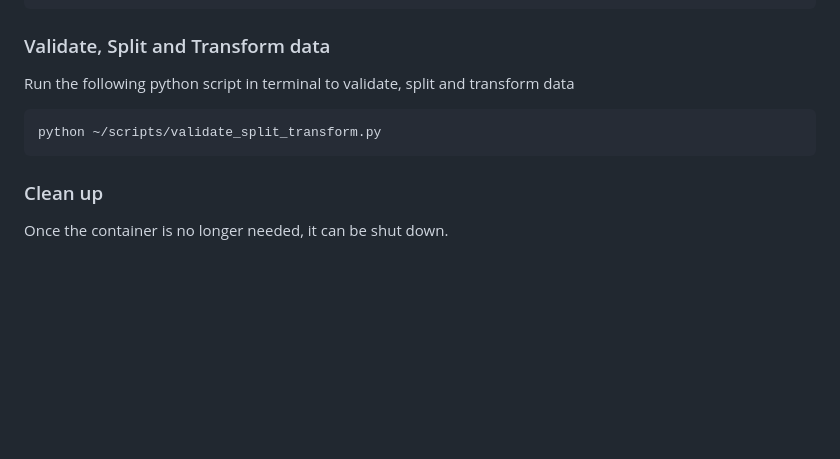
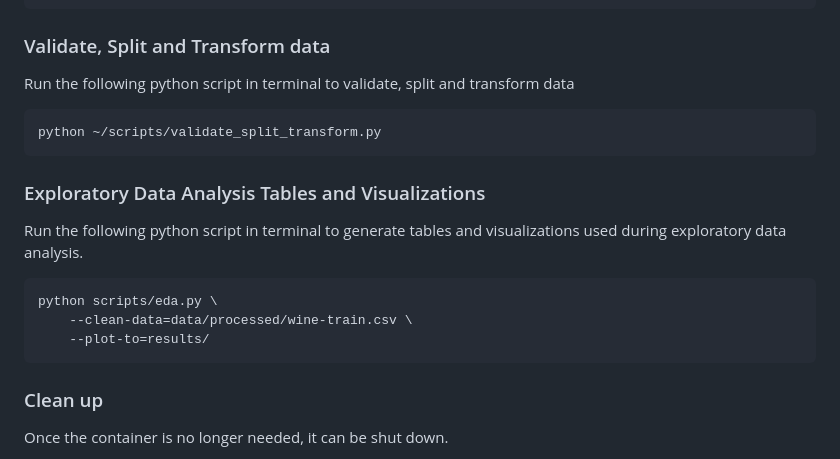
Before and after one commit to PAT0216/wine-classification, a Markdown page: README.md, the part around the change. Rendered like a GitHub page; blank space fills up the shorter version.

Commit message:
update README.md with eda scripts explanation

````diff
--- a/README.md
+++ b/README.md
@@ -48,6 +48,14 @@ Run the following python script in terminal to validate, split and transform dat
 python ~/scripts/validate_split_transform.py
 ```
 
+### Exploratory Data Analysis Tables and Visualizations
+Run the following python script in terminal to generate tables and visualizations used during exploratory data analysis.
+```bash
+python scripts/eda.py \
+    --clean-data=data/processed/wine-train.csv \
+    --plot-to=results/
+```
+
 ### Clean up
 Once the container is no longer needed, it can be shut down.
 1. Use `Ctrl` + `C` to stop in the terminal.
````
